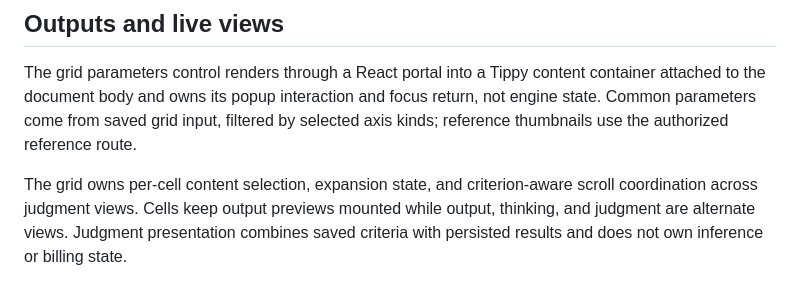
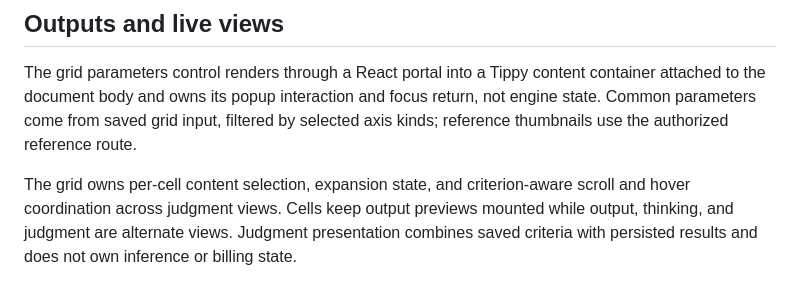
Before and after one commit to klntsky/slopgrid, a Markdown page: ARCHITECTURE.md, the part around the change. GitHub-like rendering.

```diff
--- a/ARCHITECTURE.md
+++ b/ARCHITECTURE.md
@@ -178,7 +178,7 @@ return, not engine state. Common parameters come from saved grid input, filtered
 by selected axis kinds; reference thumbnails use the authorized reference route.
 
 The grid owns per-cell content selection, expansion state, and criterion-aware
-scroll coordination across judgment views. Cells keep output previews mounted
+scroll and hover coordination across judgment views. Cells keep output previews mounted
 while output, thinking, and judgment are alternate views. Judgment presentation
 combines saved criteria with persisted results and does not own inference or
 billing state.
```
Also changed, not shown: PRODUCT.md (+3 -1 lines).
